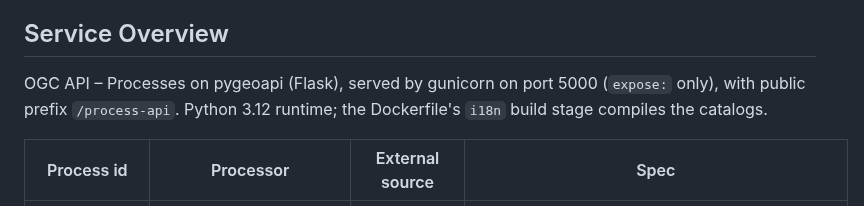
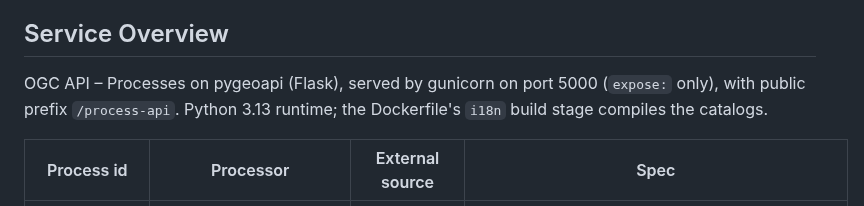
Before and after one commit to jeremie-durand/Agri-SDSS, a Markdown page: process-api/CLAUDE.md, the part around the change. Rendered like a GitHub page.

Commit message:
docs: update Python version to 3.13 in CLAUDE.md

```diff
--- a/process-api/CLAUDE.md
+++ b/process-api/CLAUDE.md
@@ -7,7 +7,7 @@ unless overridden here.
 ## Service Overview
 
 OGC API – Processes on pygeoapi (Flask), served by gunicorn on port 5000
-(`expose:` only), with public prefix `/process-api`. Python 3.12 runtime; the
+(`expose:` only), with public prefix `/process-api`. Python 3.13 runtime; the
 Dockerfile's `i18n` build stage compiles the catalogs.
 
 | Process id | Processor | External source | Spec |
```
